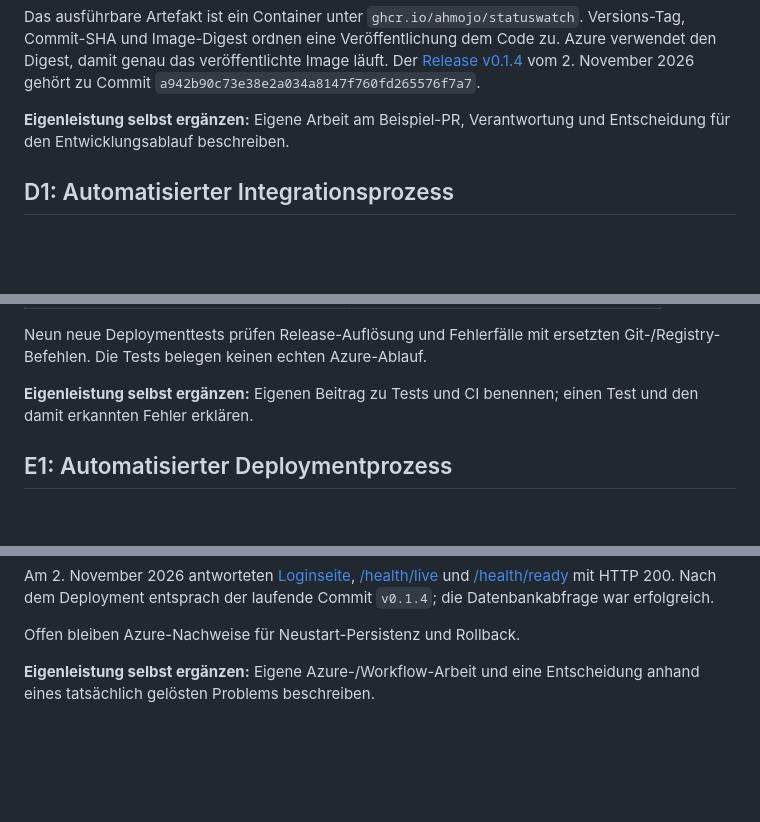
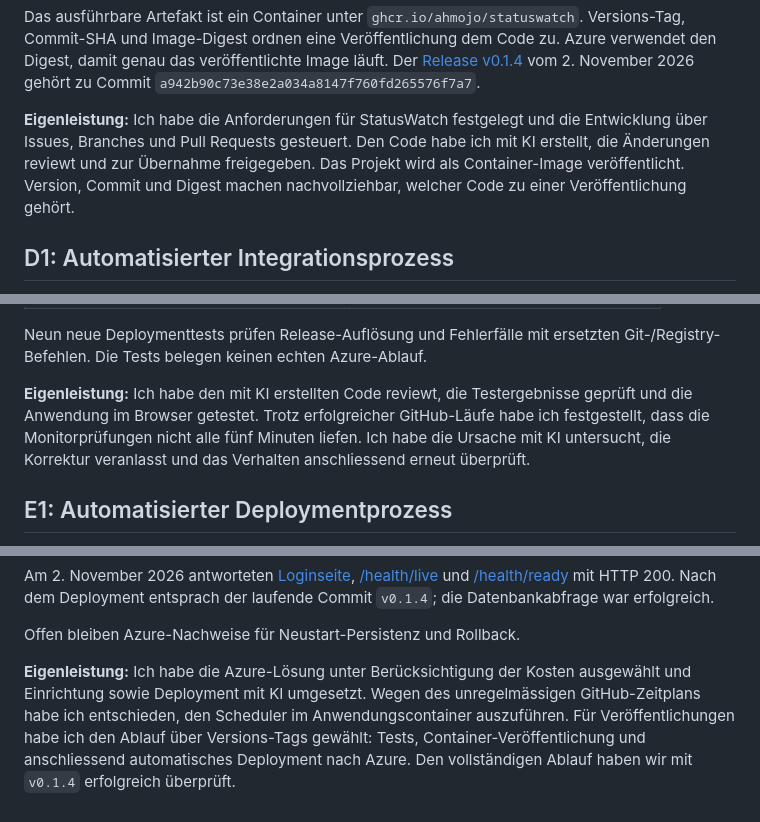
Before and after one commit to ahmojo/StatusWatch, a Markdown page: docs/documentation.md, 3 parts joined by grey strips. Drawn GitHub-style; blank space fills up the shorter version.

Commit message:
docs: describe personal contributions for C1 D1 and E1

```diff
--- a/docs/documentation.md
+++ b/docs/documentation.md
@@ -22,8 +22,11 @@ Der [Release v0.1.4](https://github.com/ahmojo/StatusWatch/actions/runs/41453995
 vom 2. November 2026 gehört zu Commit
 `a942b90c73e38e2a034a8147f760fd265576f7a7`.
 
-**Eigenleistung selbst ergänzen:** Eigene Arbeit am Beispiel-PR, Verantwortung
-und Entscheidung für den Entwicklungsablauf beschreiben.
+**Eigenleistung:** Ich habe die Anforderungen für StatusWatch festgelegt und
+die Entwicklung über Issues, Branches und Pull Requests gesteuert. Den Code
+habe ich mit KI erstellt, die Änderungen reviewt und zur Übernahme freigegeben.
+Das Projekt wird als Container-Image veröffentlicht. Version, Commit und Digest
+machen nachvollziehbar, welcher Code zu einer Veröffentlichung gehört.
 
 ## D1: Automatisierter Integrationsprozess
 
@@ -50,8 +53,11 @@ war erfolgreich. Lokale Ergebnisse vom 2. November 2026 mit Python 3.14:
 Neun neue Deploymenttests prüfen Release-Auflösung und Fehlerfälle mit ersetzten
 Git-/Registry-Befehlen. Die Tests belegen keinen echten Azure-Ablauf.
 
-**Eigenleistung selbst ergänzen:** Eigenen Beitrag zu Tests und CI benennen;
-einen Test und den damit erkannten Fehler erklären.
+**Eigenleistung:** Ich habe den mit KI erstellten Code reviewt, die
+Testergebnisse geprüft und die Anwendung im Browser getestet. Trotz
+erfolgreicher GitHub-Läufe habe ich festgestellt, dass die Monitorprüfungen
+nicht alle fünf Minuten liefen. Ich habe die Ursache mit KI untersucht,
+die Korrektur veranlasst und das Verhalten anschliessend erneut überprüft.
 
 ## E1: Automatisierter Deploymentprozess
 
@@ -80,5 +86,10 @@ die Datenbankabfrage war erfolgreich.
 
 Offen bleiben Azure-Nachweise für Neustart-Persistenz und Rollback.
 
-**Eigenleistung selbst ergänzen:** Eigene Azure-/Workflow-Arbeit und eine
-Entscheidung anhand eines tatsächlich gelösten Problems beschreiben.
+**Eigenleistung:** Ich habe die Azure-Lösung unter Berücksichtigung der Kosten
+ausgewählt und Einrichtung sowie Deployment mit KI umgesetzt. Wegen des
+unregelmässigen GitHub-Zeitplans habe ich entschieden, den Scheduler im
+Anwendungscontainer auszuführen. Für Veröffentlichungen habe ich den Ablauf
+über Versions-Tags gewählt: Tests, Container-Veröffentlichung und anschliessend
+automatisches Deployment nach Azure. Den vollständigen Ablauf haben wir mit
+`v0.1.4` erfolgreich überprüft.
```
